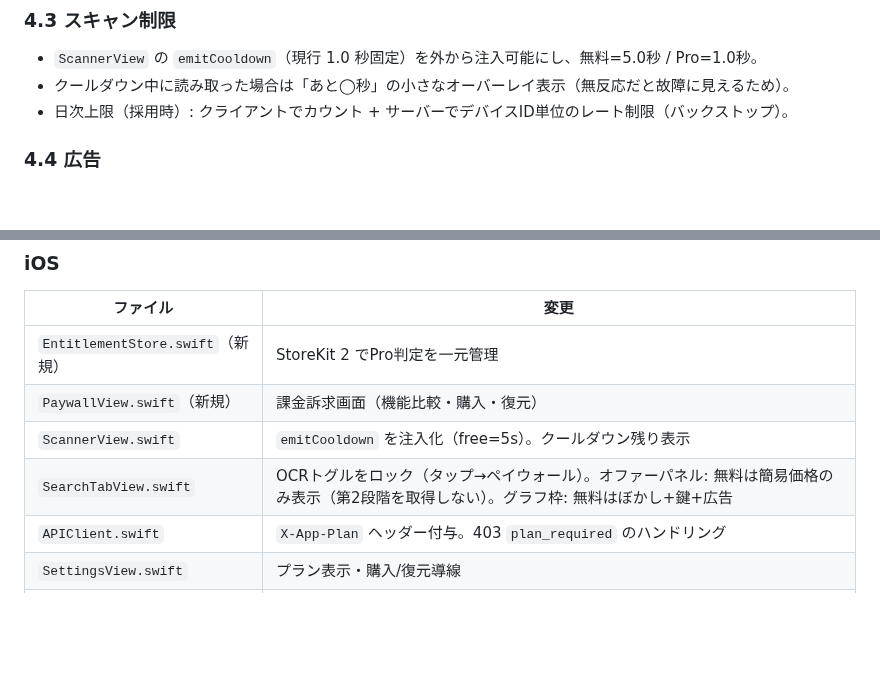
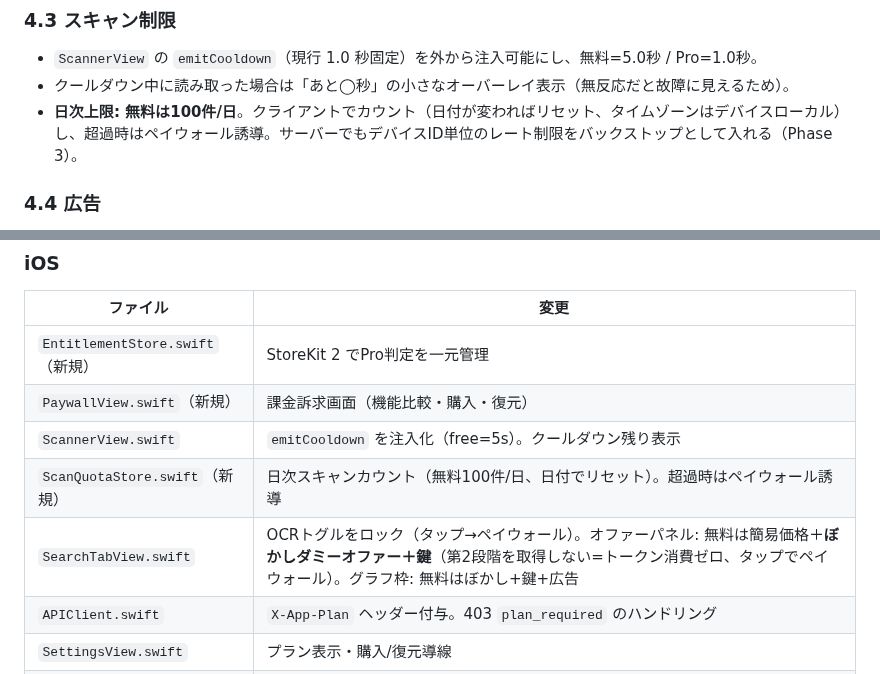
Before and after one commit to yuriasu2/-barcode_sedori, a Markdown page: FREEMIUM-PLAN.md, 2 parts joined by grey strips. Rendered like a GitHub page; blank space fills up the shorter version.

```diff
--- a/FREEMIUM-PLAN.md
+++ b/FREEMIUM-PLAN.md
@@ -55,7 +54,7 @@
 
 - `ScannerView` の `emitCooldown`（現行 1.0 秒固定）を外から注入可能にし、無料=5.0秒 / Pro=1.0秒。
 - クールダウン中に読み取った場合は「あと◯秒」の小さなオーバーレイ表示（無反応だと故障に見えるため）。
-- 日次上限（採用時）: クライアントでカウント + サーバーでデバイスID単位のレート制限（バックストップ）。
+- **日次上限: 無料は100件/日**。クライアントでカウント（日付が変わればリセット、タイムゾーンはデバイスローカル）し、超過時はペイウォール誘導。サーバーでもデバイスID単位のレート制限をバックストップとして入れる（Phase 3）。
 
 ### 4.4 広告
 
@@ -72,7 +71,8 @@
 | `EntitlementStore.swift`（新規） | StoreKit 2 でPro判定を一元管理 |
 | `PaywallView.swift`（新規） | 課金訴求画面（機能比較・購入・復元） |
 | `ScannerView.swift` | `emitCooldown` を注入化（free=5s）。クールダウン残り表示 |
-| `SearchTabView.swift` | OCRトグルをロック（タップ→ペイウォール）。オファーパネル: 無料は簡易価格のみ表示（第2段階を取得しない）。グラフ枠: 無料はぼかし+鍵+広告 |
+| `ScanQuotaStore.swift`（新規） | 日次スキャンカウント（無料100件/日、日付でリセット）。超過時はペイウォール誘導 |
+| `SearchTabView.swift` | OCRトグルをロック（タップ→ペイウォール）。オファーパネル: 無料は簡易価格＋**ぼかしダミーオファー＋鍵**（第2段階を取得しない=トークン消費ゼロ、タップでペイウォール）。グラフ枠: 無料はぼかし+鍵+広告 |
 | `APIClient.swift` | `X-App-Plan` ヘッダー付与。403 `plan_required` のハンドリング |
 | `SettingsView.swift` | プラン表示・購入/復元導線 |
 | `project.yml` | AdMob SDK 追加（広告フェーズ時）→ `xcodegen generate` 必要 |
```
Also changed, not shown: other parts of FREEMIUM-PLAN.md (+18 -19 lines).
